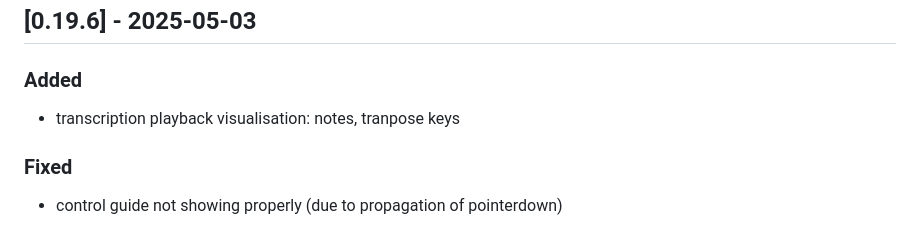
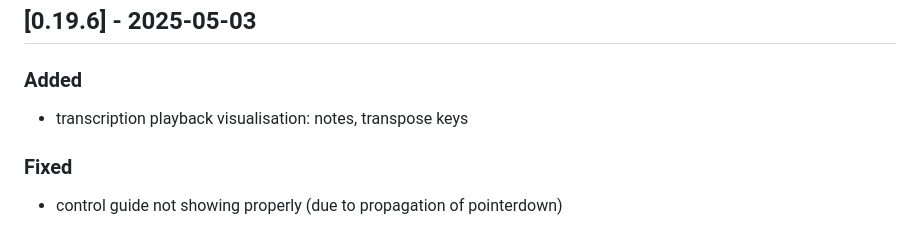
Before and after one commit to manystarsapart/skysynth, a Markdown page: CHANGELOG.md, the part around the change. Drawn GitHub-style.

Commit message:
chore: typo in changelog

```diff
--- a/CHANGELOG.md
+++ b/CHANGELOG.md
@@ -81,7 +81,7 @@ FUTURE PLANS
 
 ## [0.19.6] - 2025-05-03
 ### Added
-- transcription playback visualisation: notes, tranpose keys
+- transcription playback visualisation: notes, transpose keys
 
 ### Fixed
 - control guide not showing properly (due to propagation of pointerdown)
```
